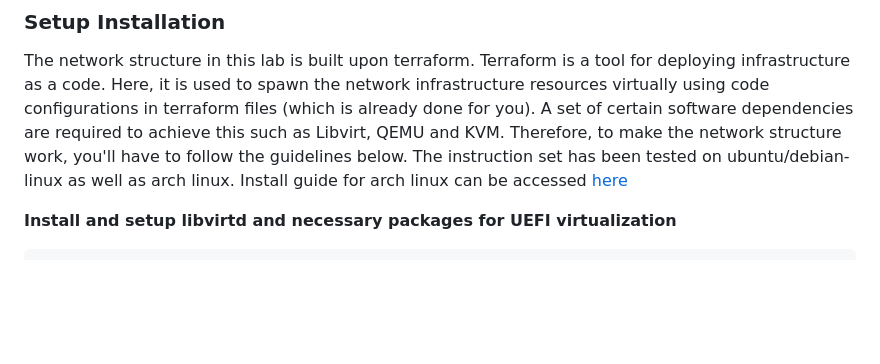
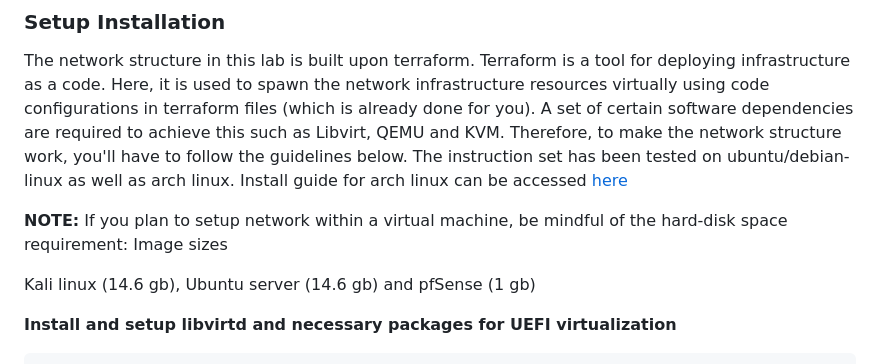
Before and after one commit to HenryPol14/CloudAndNetworkSecurity, a Markdown page: 1. Network Security/README.md, the part around the change. Rendered like a GitHub page; blank space fills up the shorter version.

````diff
--- a/1. Network Security/README.md
+++ b/1. Network Security/README.md
@@ -100,6 +100,10 @@ Now that we know the basics of virtual network setup, let’s get into the lab t
 ### Setup Installation
 
 The network structure in this lab is built upon terraform. Terraform is a tool for deploying infrastructure as a code. Here, it is used to spawn the network infrastructure resources virtually using code configurations in terraform files (which is already done for you). A set of certain software dependencies are required to achieve this such as Libvirt, QEMU and KVM. Therefore, to make the network structure work, you'll have to follow the guidelines below. The instruction set has been tested on ubuntu/debian-linux as well as arch linux. Install guide for arch linux can be accessed [here](misc/arch_installation_guide.md)
+
+**NOTE:** If you plan to setup network within a virtual machine, be mindful of the hard-disk space requirement: Image sizes
+
+Kali linux (14.6 gb), Ubuntu server (14.6 gb) and pfSense (1 gb)
 
 **Install and setup libvirtd and necessary packages for UEFI virtualization**
 ```
````
